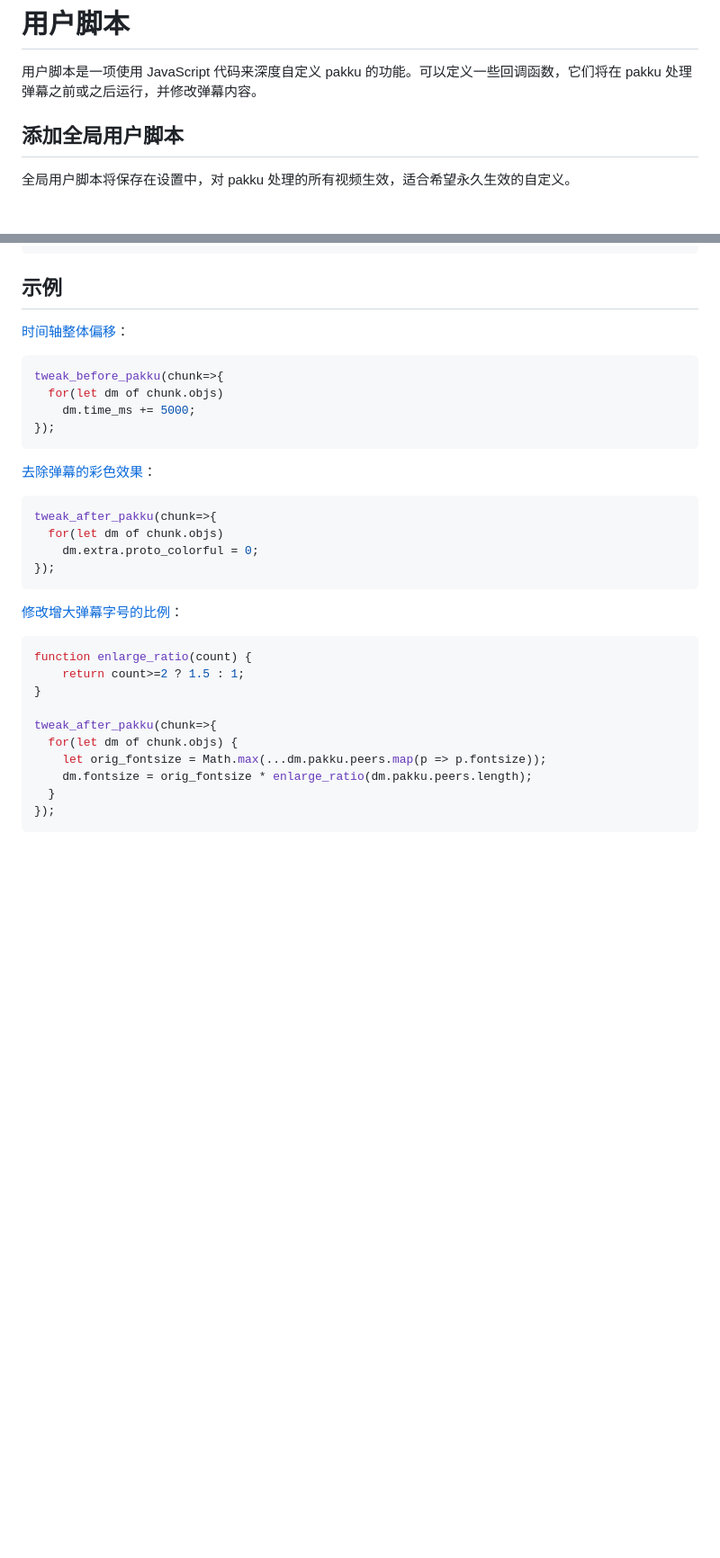
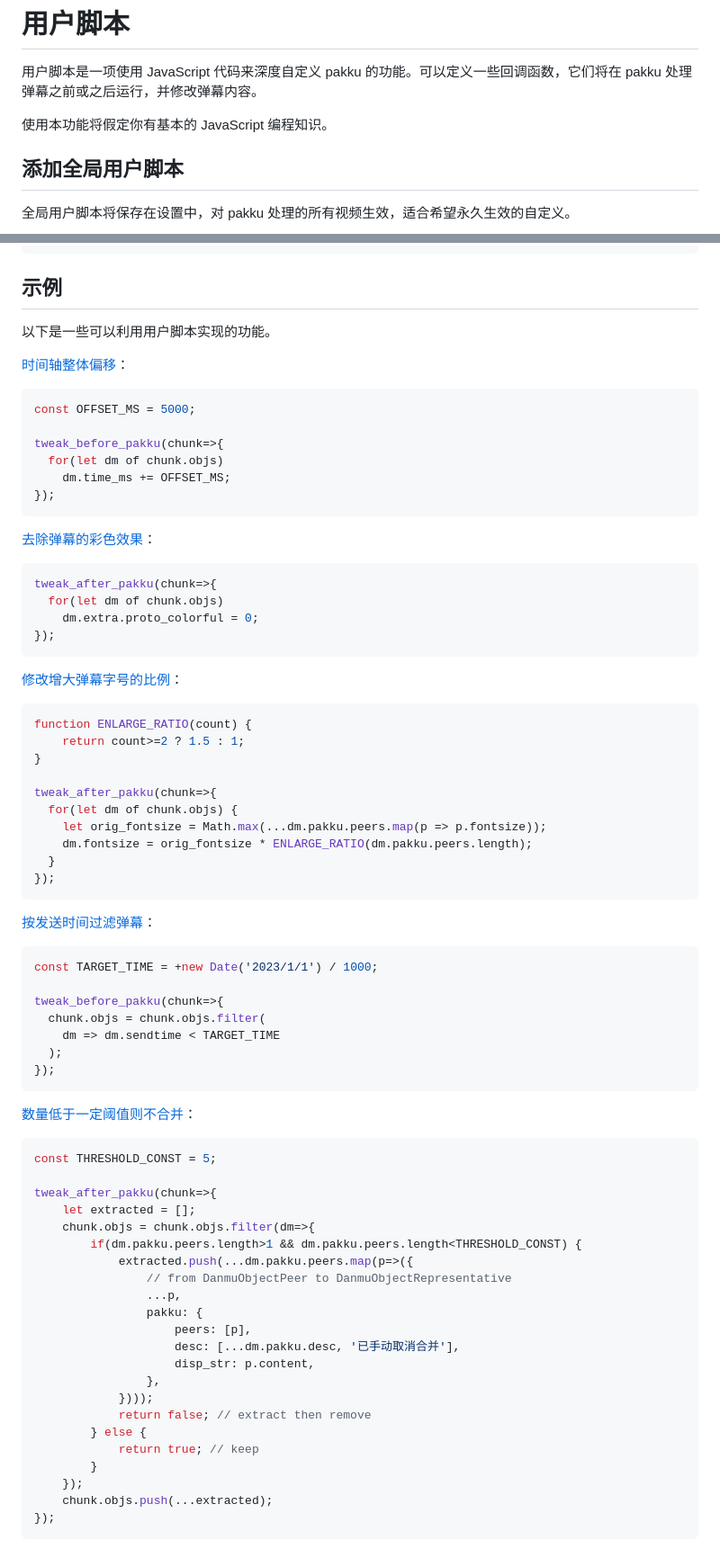
Before and after one commit to xmcp/pakku.js, a Markdown page: userscript_docs/README.md, 2 parts joined by grey strips. Shown: that part at 90% size. GitHub-like rendering; blank space fills up the shorter version.

````diff
--- a/userscript_docs/README.md
+++ b/userscript_docs/README.md
@@ -1,6 +1,8 @@
 # 用户脚本
 
 用户脚本是一项使用 JavaScript 代码来深度自定义 pakku 的功能。可以定义一些回调函数，它们将在 pakku 处理弹幕之前或之后运行，并修改弹幕内容。
+
+使用本功能将假定你有基本的 JavaScript 编程知识。
 
 ## 添加全局用户脚本
 
@@ -114,12 +116,16 @@ function tweak_after_pakku(callback: (chunk: DanmuChunk<DanmuObjectRepresentativ
 
 ## 示例
 
+以下是一些可以利用用户脚本实现的功能。
+
 [时间轴整体偏移](https://github.com/xmcp/pakku.js/issues/271)：
 
 ```javascript
+const OFFSET_MS = 5000;
+
 tweak_before_pakku(chunk=>{
   for(let dm of chunk.objs)
-    dm.time_ms += 5000;
+    dm.time_ms += OFFSET_MS;
 });
 ```
 
@@ -135,14 +141,54 @@ tweak_after_pakku(chunk=>{
 [修改增大弹幕字号的比例](https://github.com/xmcp/pakku.js/issues/163)：
 
 ```javascript
-function enlarge_ratio(count) {
+function ENLARGE_RATIO(count) {
     return count>=2 ? 1.5 : 1;
 }
 
 tweak_after_pakku(chunk=>{
   for(let dm of chunk.objs) {
     let orig_fontsize = Math.max(...dm.pakku.peers.map(p => p.fontsize));
-    dm.fontsize = orig_fontsize * enlarge_ratio(dm.pakku.peers.length);
+    dm.fontsize = orig_fontsize * ENLARGE_RATIO(dm.pakku.peers.length);
   }
 });
 ```
+
+[按发送时间过滤弹幕](https://github.com/xmcp/pakku.js/issues/235)：
+
+```javascript
+const TARGET_TIME = +new Date('2023/1/1') / 1000;
+
+tweak_before_pakku(chunk=>{
+  chunk.objs = chunk.objs.filter(
+    dm => dm.sendtime < TARGET_TIME
+  );
+});
+```
+
+[数量低于一定阈值则不合并](https://github.com/xmcp/pakku.js/issues/113)：
+
+```javascript
+const THRESHOLD_CONST = 5;
+
+tweak_after_pakku(chunk=>{
+    let extracted = [];
+    chunk.objs = chunk.objs.filter(dm=>{
+        if(dm.pakku.peers.length>1 && dm.pakku.peers.length<THRESHOLD_CONST) {
+            extracted.push(...dm.pakku.peers.map(p=>({
+                // from DanmuObjectPeer to DanmuObjectRepresentative
+                ...p,
+                pakku: {
+                    peers: [p],
+                    desc: [...dm.pakku.desc, '已手动取消合并'],
+                    disp_str: p.content,
+                },
+            })));
+            return false; // extract then remove
+        } else {
+            return true; // keep
+        }
+    });
+    chunk.objs.push(...extracted);
+});
+```
+
````
Also changed, not shown: other parts of userscript_docs/README.md (+17 -2 lines), userscript_docs/debugger-breakpoint.png (added), userscript_docs/exception-in-console.png (added), userscript_docs/popup_stacktrace.png (added), 6 other files.
